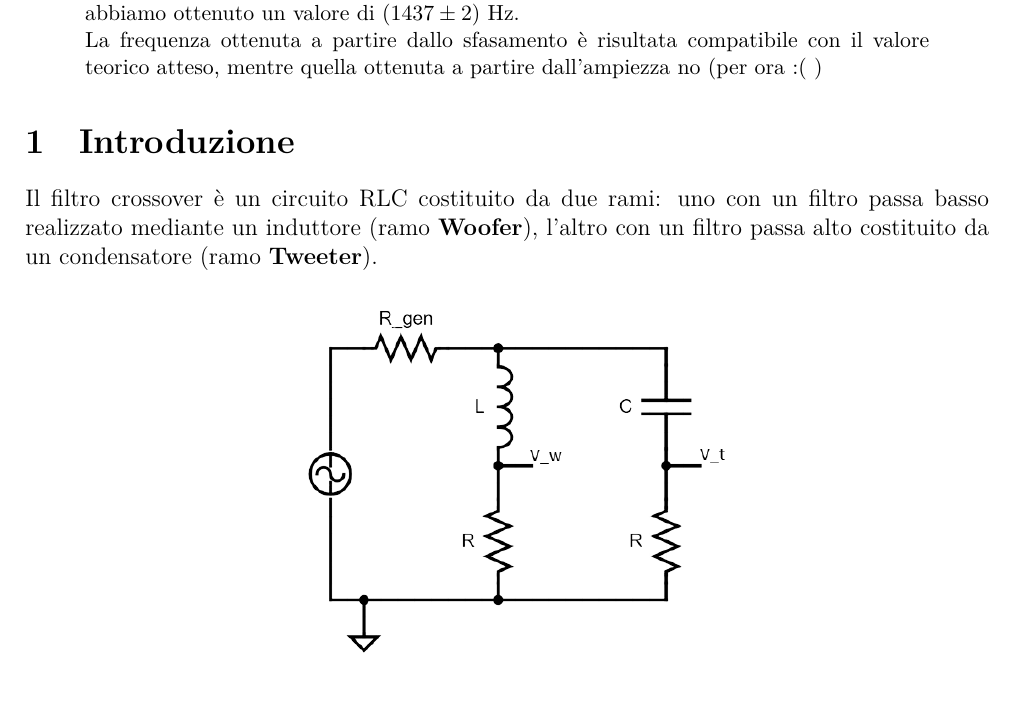
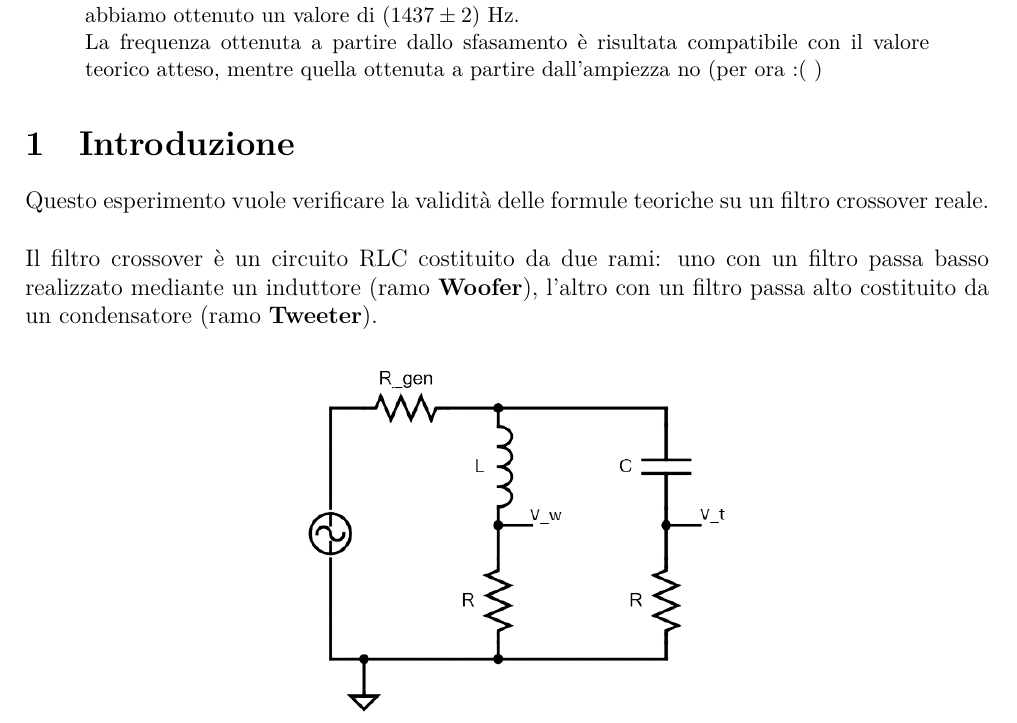
Before and after one commit to TheCodeEater/lab_circuiti_relazione, a LaTeX paper (Relazione_circuiti.tex, which reads Sections/1-Introduzione.tex): part of page 1 of 3, cut so that both start at the same text. Compiled offline with XeLaTeX.

Commit message:
Added experiment purpose to the introduction

```diff
--- a/Sections/1-Introduzione.tex
+++ b/Sections/1-Introduzione.tex
@@ -8,6 +8,7 @@
 % Document
 \begin{document}
 
+Questo esperimento vuole verificare la validità delle formule teoriche su un filtro crossover reale. \\ \\
 Il filtro crossover è un circuito RLC costituito da due rami: uno con un filtro passa basso realizzato mediante un
 induttore (ramo \textbf{Woofer}), l'altro con un filtro passa alto costituito da un condensatore (ramo
 \textbf{Tweeter}).
```
